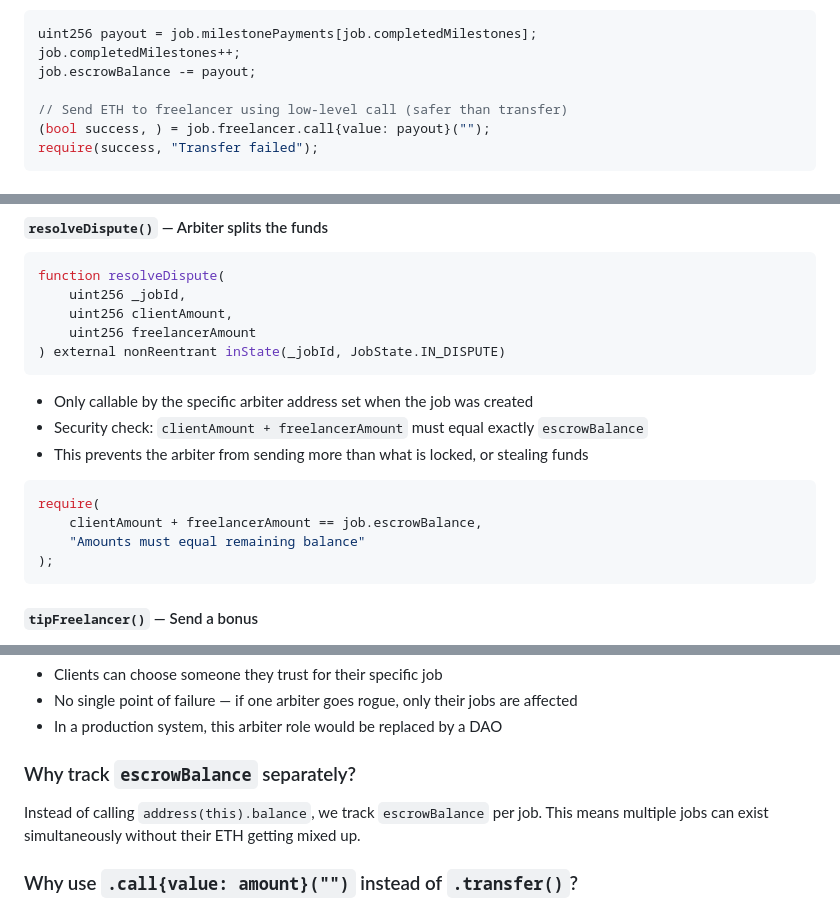
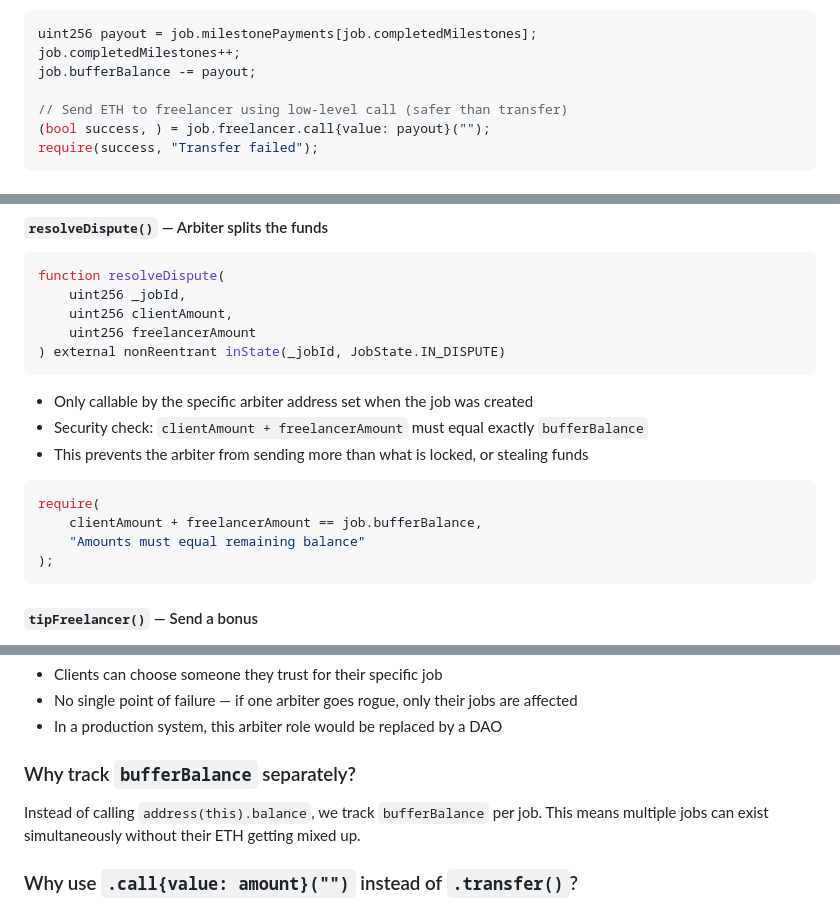
Before and after one commit to Nishant3108/Blockchain-Freelance-Escrow, a Markdown page: README.md, 3 parts joined by grey strips. GitHub-like rendering.

Commit message:
Replace 'escrowBalance' with 'bufferBalance' in README

````diff
--- a/README.md
+++ b/README.md
@@ -222,7 +222,7 @@ function approveMilestone(uint256 _jobId)
 ```solidity
 uint256 payout = job.milestonePayments[job.completedMilestones];
 job.completedMilestones++;
-job.escrowBalance -= payout;
+job.bufferBalance -= payout;
 
 // Send ETH to freelancer using low-level call (safer than transfer)
 (bool success, ) = job.freelancer.call{value: payout}("");
@@ -270,12 +270,12 @@ function resolveDispute(
 ```
 
 - Only callable by the specific arbiter address set when the job was created
-- Security check: `clientAmount + freelancerAmount` must equal exactly `escrowBalance`
+- Security check: `clientAmount + freelancerAmount` must equal exactly `bufferBalance`
 - This prevents the arbiter from sending more than what is locked, or stealing funds
 
 ```solidity
 require(
-    clientAmount + freelancerAmount == job.escrowBalance,
+    clientAmount + freelancerAmount == job.bufferBalance,
     "Amounts must equal remaining balance"
 );
 ```
@@ -635,9 +635,9 @@ Each job can have a different arbiter. This means:
 - No single point of failure — if one arbiter goes rogue, only their jobs are affected
 - In a production system, this arbiter role would be replaced by a DAO
 
-### Why track `escrowBalance` separately?
+### Why track `bufferBalance` separately?
 
-Instead of calling `address(this).balance`, we track `escrowBalance` per job. This means multiple jobs can exist simultaneously without their ETH getting mixed up.
+Instead of calling `address(this).balance`, we track `bufferBalance` per job. This means multiple jobs can exist simultaneously without their ETH getting mixed up.
 
 ### Why use `.call{value: amount}("")` instead of `.transfer()`?
 
````
Also changed, not shown: other parts of README.md (+2 -2 lines).
